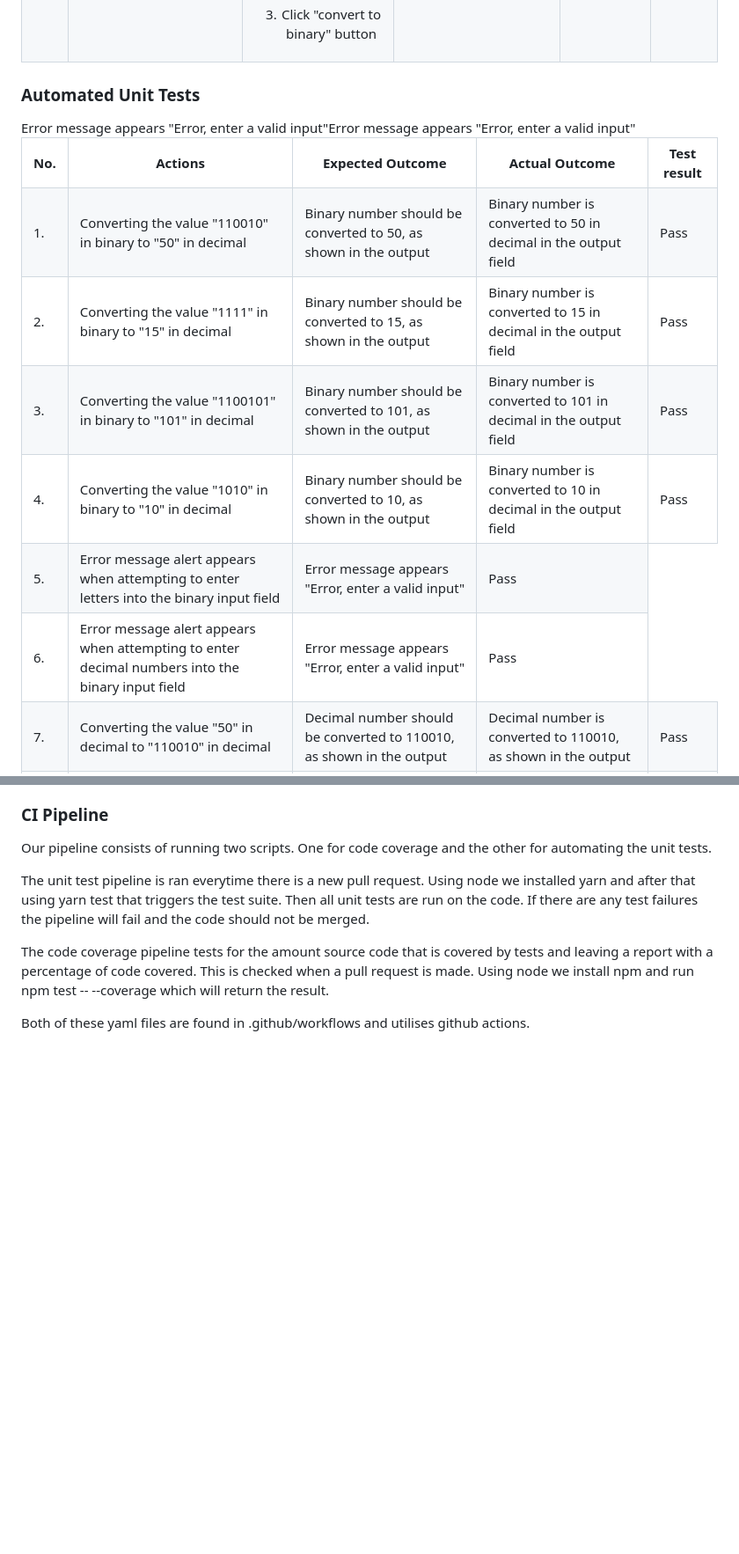
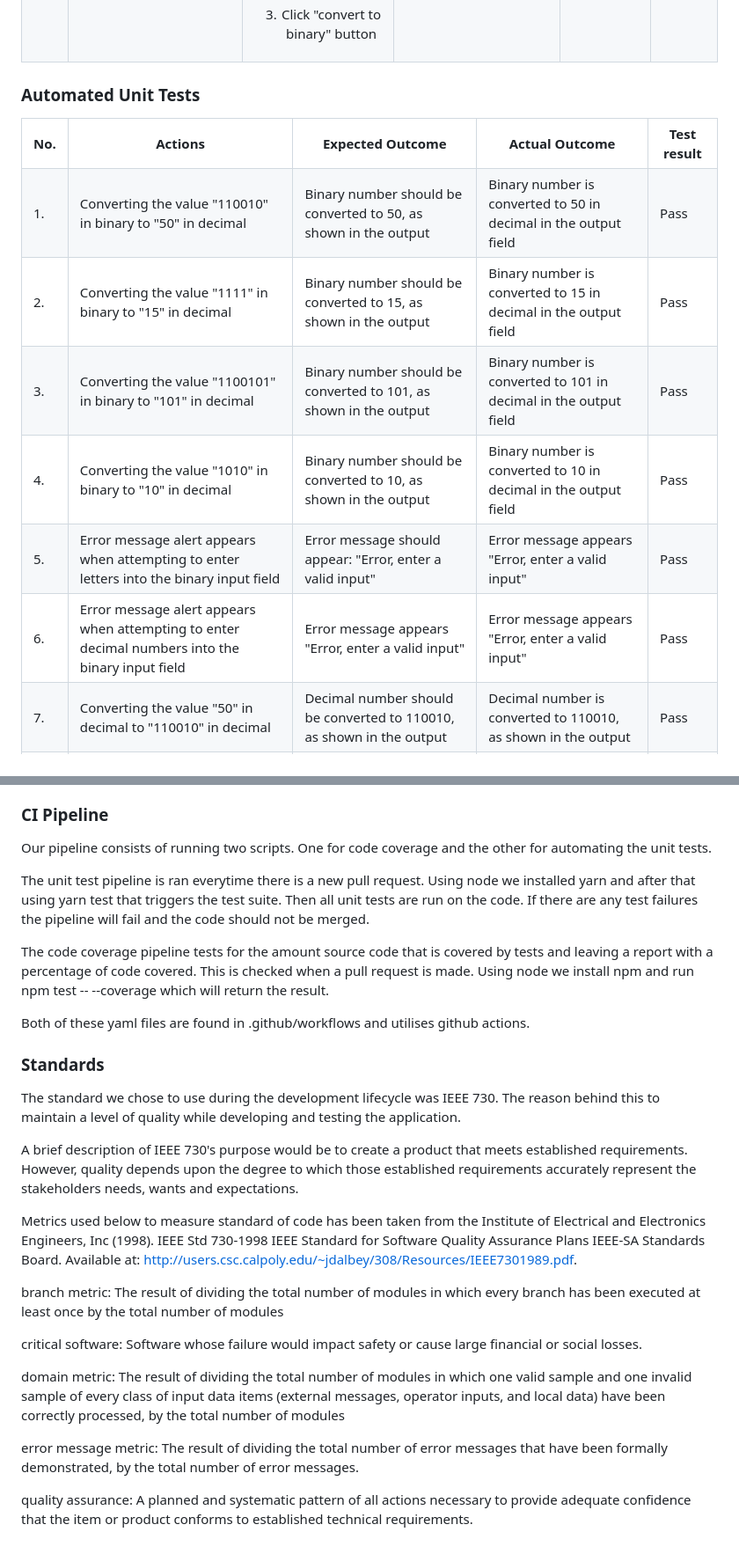
Before and after one commit to bluepicnic/SQA-Assignment-2---Number-System-Converter, a Markdown page: README.md, 2 parts joined by grey strips. Shown at 88% size. GitHub-like rendering; blank space fills up the shorter version.

Commit message:
Written report of the standard used when developing the software

```diff
--- a/README.md
+++ b/README.md
@@ -205,14 +207,14 @@ Tests were written prior to implementing any functionality in order to adhere to
     </tr>
     <tr>
      <td>5.</td>
-      <td>Error message alert appears when attempting to enter letters into the binary input field</td
-      <td>Error message appears "Error, enter a valid input"</td>
+      <td>Error message alert appears when attempting to enter letters into the binary input field</td>
+      <td>Error message should appear: "Error, enter a valid input"</td>
       <td>Error message appears "Error, enter a valid input"</td>
       <td>Pass</td>
     </tr>
     <tr>
       <td>6.</td>
-      <td>Error message alert appears when attempting to enter decimal numbers into the binary input field</td
+      <td>Error message alert appears when attempting to enter decimal numbers into the binary input field</td>
       <td>Error message appears "Error, enter a valid input"</td>
       <td>Error message appears "Error, enter a valid input"</td>
       <td>Pass</td>
@@ -320,3 +322,22 @@ The unit test pipeline is ran everytime there is a new pull request. Using node
 The code coverage pipeline tests for the amount source code that is covered by tests and leaving a report with a percentage of code covered. This is checked when a pull request is made. Using node we install npm and run npm test -- --coverage which will return the result.
 
 Both of these yaml files are found in .github/workflows and utilises github actions.
+
+### Standards
+The standard we chose to use during the development lifecycle was IEEE 730. The reason behind this to maintain a level of quality while developing and testing the application.
+
+A brief description of IEEE 730's purpose would be to create a product that meets established requirements. However, quality depends upon the degree to which those established requirements accurately represent the stakeholders needs, wants and expectations.
+
+Metrics used below to measure standard of code has been taken from
+the Institute of Electrical and Electronics Engineers, Inc (1998). IEEE Std 730-1998 IEEE Standard for Software Quality Assurance Plans IEEE-SA Standards Board. Available at: http://users.csc.calpoly.edu/~jdalbey/308/Resources/IEEE7301989.pdf.
+‌
+
+branch metric: The result of dividing the total number of modules in which every branch has been executed at least once by the total number of modules
+
+critical software: Software whose failure would impact safety or cause large financial or social losses.
+
+domain metric: The result of dividing the total number of modules in which one valid sample and one invalid sample of every class of input data items (external messages, operator inputs, and local data) have been correctly processed, by the total number of modules
+
+error message metric: The result of dividing the total number of error messages that have been formally demonstrated, by the total number of error messages.
+
+quality assurance: A planned and systematic pattern of all actions necessary to provide adequate confidence that the item or product conforms to established technical requirements.
```
Also changed, not shown: other parts of README.md (+4 -2 lines).
